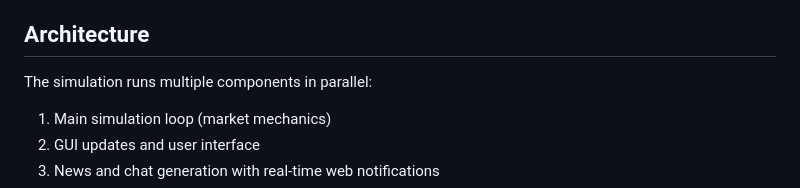
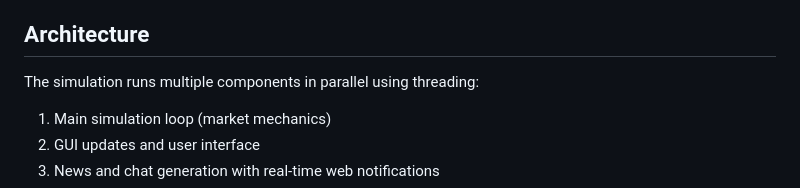
Before and after one commit to 23nicolaso/Ollama-Market, a Markdown page: README.md, the part around the change. Rendered like a GitHub page.

```diff
--- a/README.md
+++ b/README.md
@@ -89,7 +89,7 @@ Key settings can be adjusted in `config.py`:
 
 ## Architecture
 
-The simulation runs multiple components in parallel:
+The simulation runs multiple components in parallel using threading:
 1. Main simulation loop (market mechanics)
 2. GUI updates and user interface
 3. News and chat generation with real-time web notifications
```
